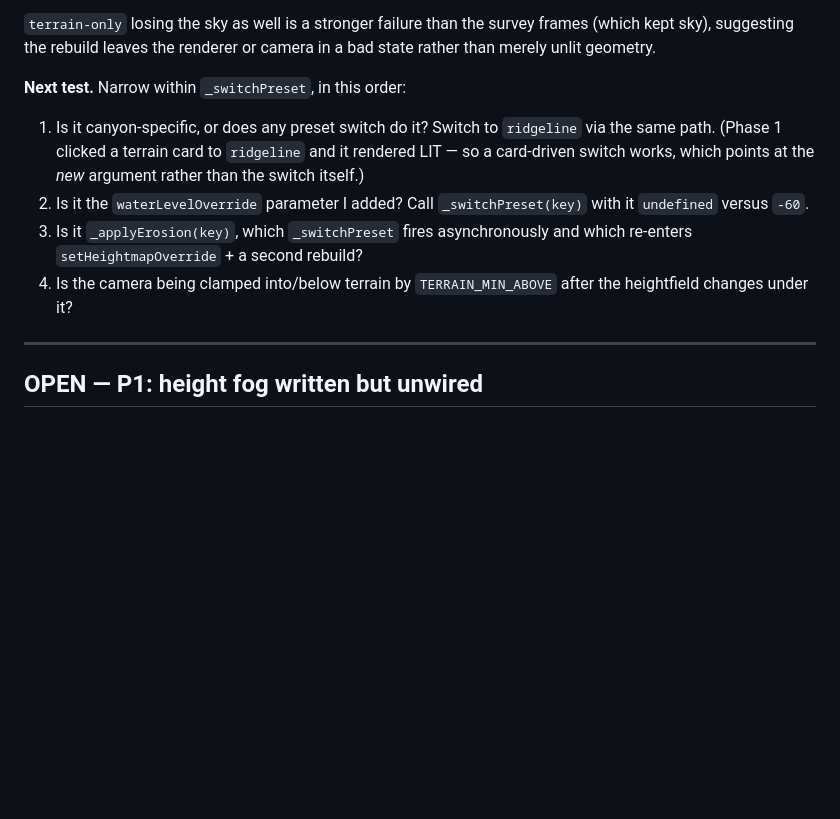
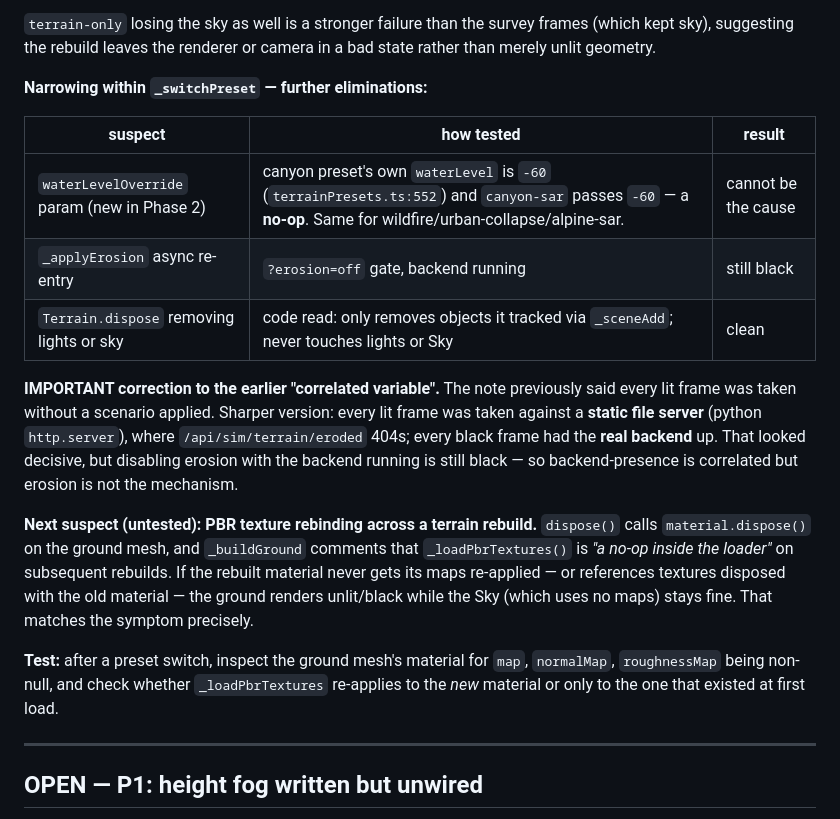
Before and after one commit to resq-software/viz, a Markdown page: TERRAIN-OVERHAUL-NOTES.md, the part around the change. Rendered like a GitHub page; blank space fills up the shorter version.

Commit message:
docs: eliminate water-override, erosion, and dispose as P0 causes

```diff
--- a/TERRAIN-OVERHAUL-NOTES.md
+++ b/TERRAIN-OVERHAUL-NOTES.md
@@ -56,18 +56,31 @@ to the `canyon` preset.
 frames (which kept sky), suggesting the rebuild leaves the renderer or camera in
 a bad state rather than merely unlit geometry.
 
-**Next test.** Narrow within `_switchPreset`, in this order:
+**Narrowing within `_switchPreset` — further eliminations:**
 
-1. Is it canyon-specific, or does any preset switch do it? Switch to `ridgeline`
-   via the same path. (Phase 1 clicked a terrain card to `ridgeline` and it
-   rendered LIT — so a card-driven switch works, which points at the *new*
-   argument rather than the switch itself.)
-2. Is it the `waterLevelOverride` parameter I added? Call `_switchPreset(key)`
-   with it `undefined` versus `-60`.
-3. Is it `_applyErosion(key)`, which `_switchPreset` fires asynchronously and
-   which re-enters `setHeightmapOverride` + a second rebuild?
-4. Is the camera being clamped into/below terrain by `TERRAIN_MIN_ABOVE` after
-   the heightfield changes under it?
+| suspect | how tested | result |
+|---|---|---|
+| `waterLevelOverride` param (new in Phase 2) | canyon preset's own `waterLevel` is `-60` (`terrainPresets.ts:552`) and `canyon-sar` passes `-60` — a **no-op**. Same for wildfire/urban-collapse/alpine-sar. | cannot be the cause |
+| `_applyErosion` async re-entry | `?erosion=off` gate, backend running | still black |
+| `Terrain.dispose` removing lights or sky | code read: only removes objects it tracked via `_sceneAdd`; never touches lights or Sky | clean |
+
+**IMPORTANT correction to the earlier "correlated variable".** The note previously
+said every lit frame was taken without a scenario applied. Sharper version: every
+lit frame was taken against a **static file server** (python `http.server`), where
+`/api/sim/terrain/eroded` 404s; every black frame had the **real backend** up.
+That looked decisive, but disabling erosion with the backend running is still
+black — so backend-presence is correlated but erosion is not the mechanism.
+
+**Next suspect (untested): PBR texture rebinding across a terrain rebuild.**
+`dispose()` calls `material.dispose()` on the ground mesh, and `_buildGround`
+comments that `_loadPbrTextures()` is *"a no-op inside the loader"* on subsequent
+rebuilds. If the rebuilt material never gets its maps re-applied — or references
+textures disposed with the old material — the ground renders unlit/black while
+the Sky (which uses no maps) stays fine. That matches the symptom precisely.
+
+**Test:** after a preset switch, inspect the ground mesh's material for `map`,
+`normalMap`, `roughnessMap` being non-null, and check whether `_loadPbrTextures`
+re-applies to the *new* material or only to the one that existed at first load.
 
 ---
 
```
